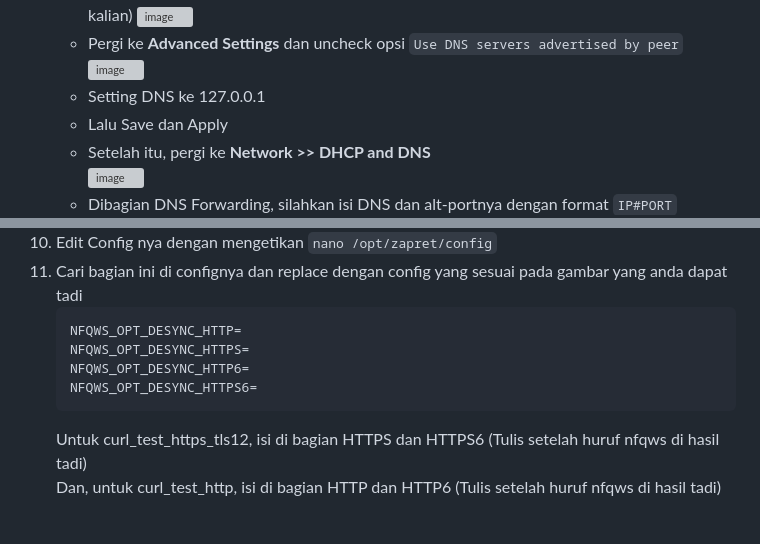
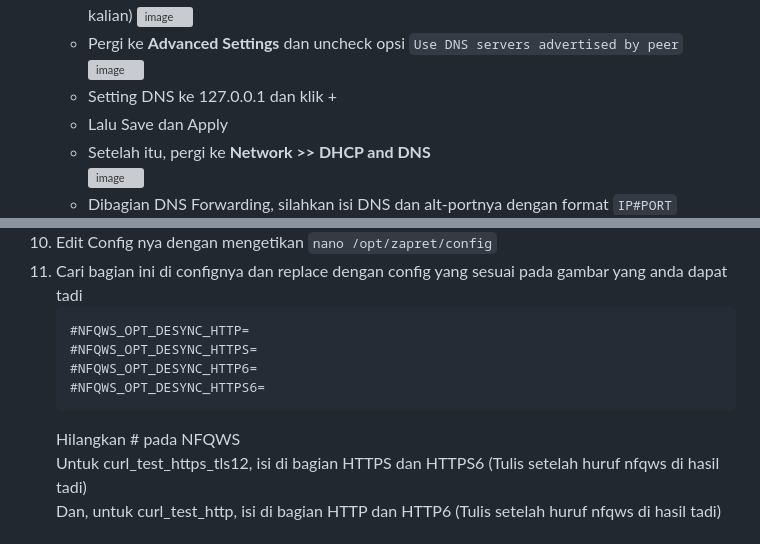
Before and after one commit to bebasid/bebasit, a Markdown page: docs/openwrt-tutorial.md, 2 parts joined by grey strips. Rendered like a GitHub page; grey boxes are pictures that could not be loaded.

Commit message:
OpenWRT Tutorial (NOT FINISHED YET)

````diff
--- a/docs/openwrt-tutorial.md
+++ b/docs/openwrt-tutorial.md
@@ -38,7 +38,7 @@ Karena Kominfo menerapkan peraturan <a href="https://cms.dailysocial.id/wp-conte
      ![image](https://user-images.githubusercontent.com/115700386/232383389-329fceba-d178-4ca7-88b7-448c7c5dcc19.png)
    - Pergi ke <b>Advanced Settings</b> dan uncheck opsi `Use DNS servers advertised by peer`
      ![image](https://user-images.githubusercontent.com/115700386/232383541-96bba9e0-712a-415f-bdde-ffcdc3a6408c.png)
-   - Setting DNS ke 127.0.0.1
+   - Setting DNS ke 127.0.0.1 dan klik +
    - Lalu Save dan Apply
    - Setelah itu, pergi ke <b>Network >> DHCP and DNS</b><br>
      ![image](https://user-images.githubusercontent.com/115700386/232383622-711dde04-c1b9-4099-8101-3234084c22fc.png)
@@ -96,11 +96,12 @@ Karena Kominfo menerapkan peraturan <a href="https://cms.dailysocial.id/wp-conte
 10. Edit Config nya dengan mengetikan `nano /opt/zapret/config`
 11. Cari bagian ini di confignya dan replace dengan config yang sesuai pada gambar yang anda dapat tadi
     ```
-    NFQWS_OPT_DESYNC_HTTP=
-    NFQWS_OPT_DESYNC_HTTPS=
-    NFQWS_OPT_DESYNC_HTTP6=
-    NFQWS_OPT_DESYNC_HTTPS6=
+    #NFQWS_OPT_DESYNC_HTTP=
+    #NFQWS_OPT_DESYNC_HTTPS=
+    #NFQWS_OPT_DESYNC_HTTP6=
+    #NFQWS_OPT_DESYNC_HTTPS6=
     ```
+    Hilangkan # pada NFQWS<br>
     Untuk curl_test_https_tls12, isi di bagian HTTPS dan HTTPS6 (Tulis setelah huruf nfqws di hasil tadi)<br>
     Dan, untuk curl_test_http, isi di bagian HTTP dan HTTP6 (Tulis setelah huruf nfqws di hasil tadi)<br><br>
     <b>Sebagai Contoh:</b> (Jangan ikuti ini melainkan sesuaikan dengan apa yang anda dapat)
````
